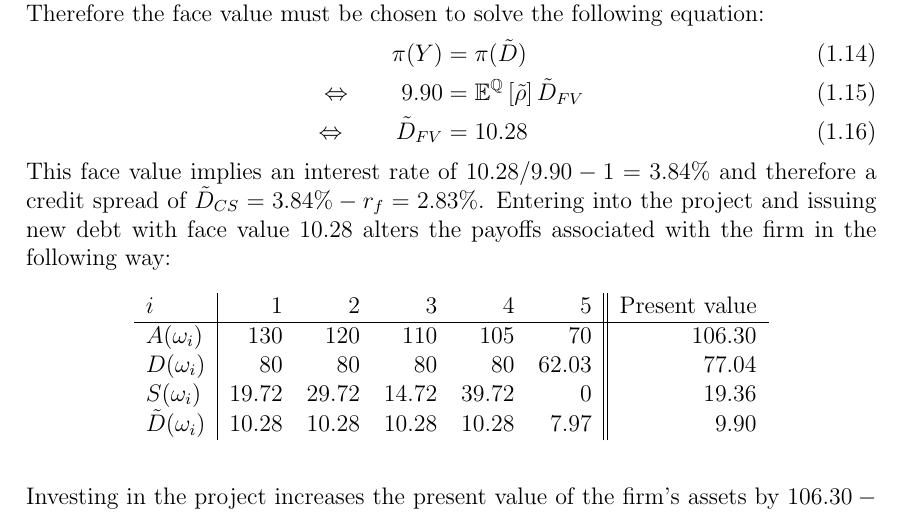
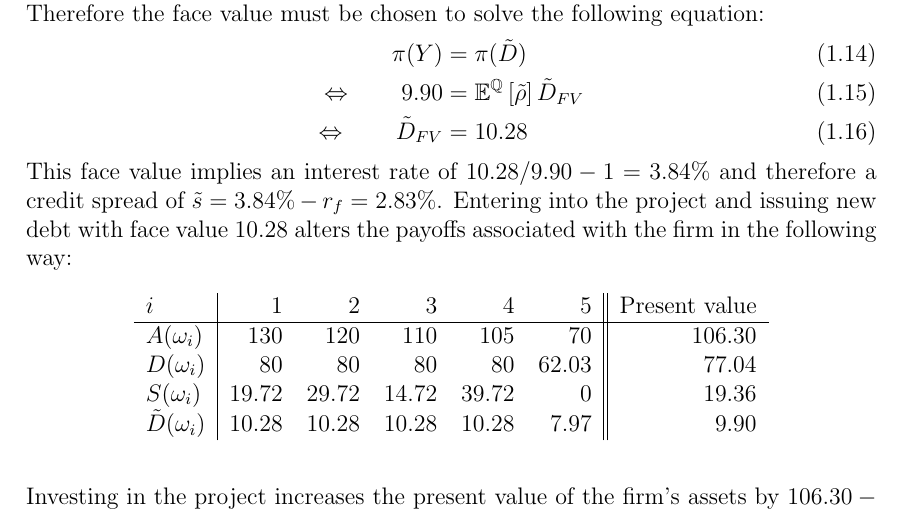
Before and after one commit to sebastianbaltser/master-thesis, a LaTeX thesis (thesis/content/single-period-model.tex): part of page 5 of 7, cut so that both start at the same text. Compiled offline with pdfLaTeX.

Commit message:
Change representation of credit spread

```diff
--- a/thesis/content/single-period-model.tex
+++ b/thesis/content/single-period-model.tex
@@ -144,7 +144,8 @@
                 \Leftrightarrow  \qquad
                 \tilde{D}_{FV} &= 10.28
             \end{align}
-        This face value implies an interest rate of $10.28 / 9.90 - 1 = 3.84\%$ and therefore a credit spread of $\tilde{D}_{CS} = 3.84\% - r_{f} = 2.83\%$.
+        This face value implies an interest rate of $10.28 / 9.90 - 1 = 3.84\%$
+        and therefore a credit spread of $\tilde{s} = 3.84\% - r_{f} = 2.83\%$.
         Entering into the project and issuing new debt with face value $10.28$ alters the payoffs associated with the firm in the following way:
         \begin{table}[H]
             \centering
```
Also changed, not shown: thesis/content/single-period-model.tex (2 more changed lines).
